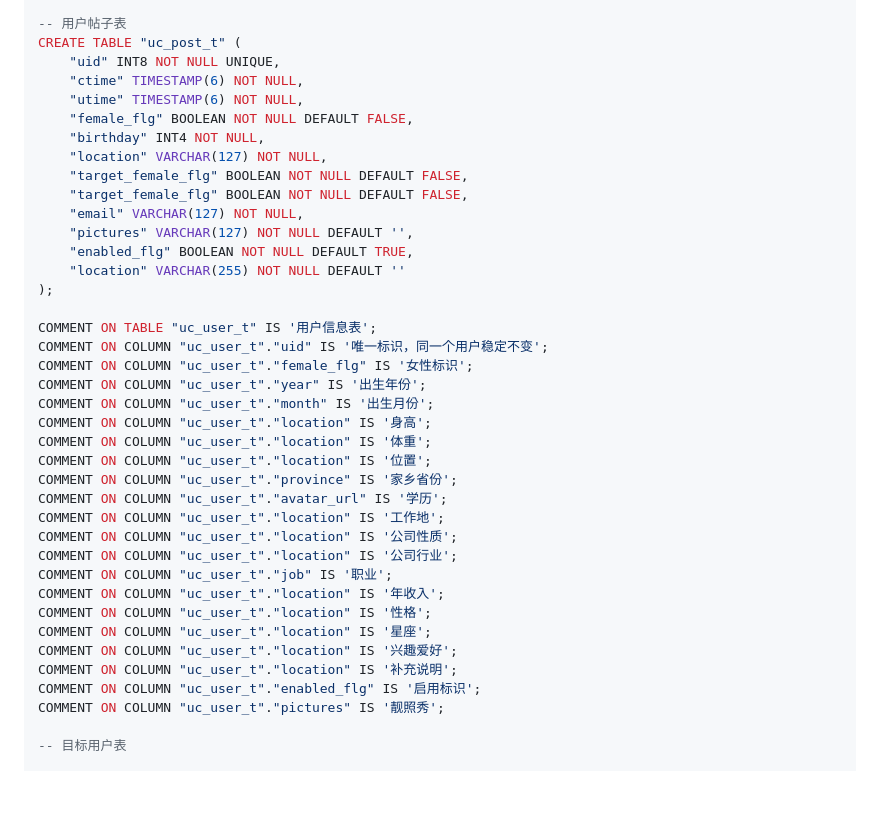
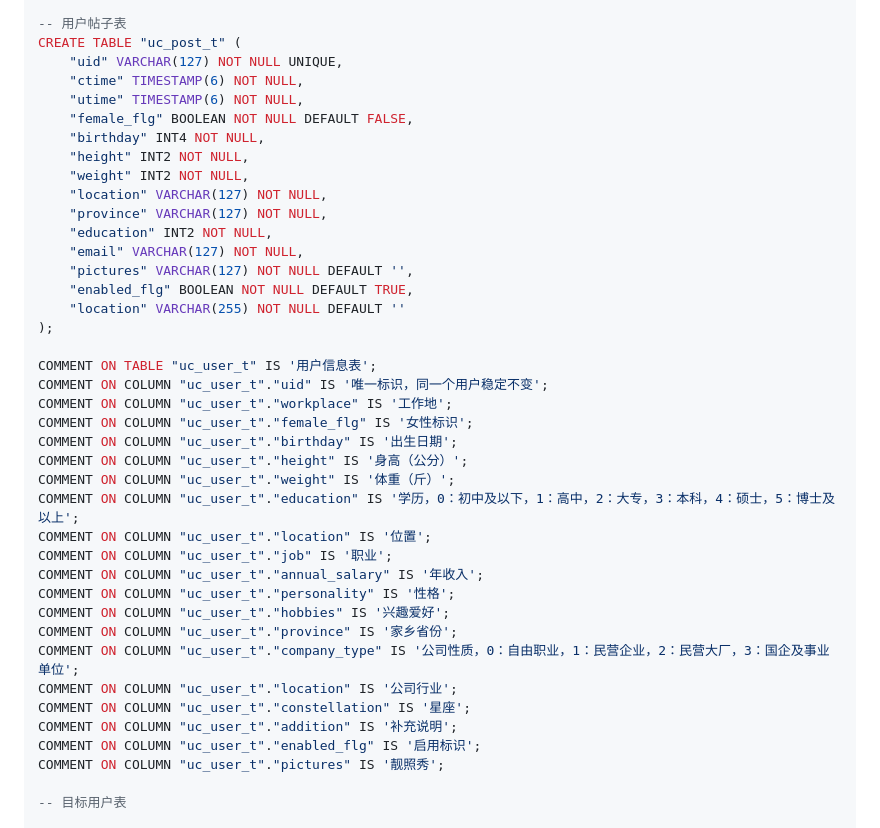
Before and after one commit to mountainest/framework, a Markdown page: user-center/doc/pg.md, the part around the change. GitHub-like rendering; blank space fills up the shorter version.

Commit message:
个人信息

```diff
--- a/user-center/doc/pg.md
+++ b/user-center/doc/pg.md
@@ -24,14 +24,16 @@ COMMENT ON COLUMN "uc_user_t"."location" IS '用户注册时，所在的地理
 
 -- 用户帖子表
 CREATE TABLE "uc_post_t" (
-    "uid" INT8 NOT NULL UNIQUE,
+    "uid" VARCHAR(127) NOT NULL UNIQUE,
     "ctime" TIMESTAMP(6) NOT NULL,
     "utime" TIMESTAMP(6) NOT NULL,
     "female_flg" BOOLEAN NOT NULL DEFAULT FALSE,
     "birthday" INT4 NOT NULL,
+    "height" INT2 NOT NULL,
+    "weight" INT2 NOT NULL,
     "location" VARCHAR(127) NOT NULL,
-    "target_female_flg" BOOLEAN NOT NULL DEFAULT FALSE,
-    "target_female_flg" BOOLEAN NOT NULL DEFAULT FALSE,
+    "province" VARCHAR(127) NOT NULL,
+    "education" INT2 NOT NULL,
     "email" VARCHAR(127) NOT NULL,
     "pictures" VARCHAR(127) NOT NULL DEFAULT '',
     "enabled_flg" BOOLEAN NOT NULL DEFAULT TRUE,
@@ -40,23 +42,22 @@ CREATE TABLE "uc_post_t" (
 
 COMMENT ON TABLE "uc_user_t" IS '用户信息表';
 COMMENT ON COLUMN "uc_user_t"."uid" IS '唯一标识，同一个用户稳定不变';
+COMMENT ON COLUMN "uc_user_t"."workplace" IS '工作地';
 COMMENT ON COLUMN "uc_user_t"."female_flg" IS '女性标识';
-COMMENT ON COLUMN "uc_user_t"."year" IS '出生年份';
-COMMENT ON COLUMN "uc_user_t"."month" IS '出生月份';
-COMMENT ON COLUMN "uc_user_t"."location" IS '身高';
-COMMENT ON COLUMN "uc_user_t"."location" IS '体重';
+COMMENT ON COLUMN "uc_user_t"."birthday" IS '出生日期';
+COMMENT ON COLUMN "uc_user_t"."height" IS '身高（公分）';
+COMMENT ON COLUMN "uc_user_t"."weight" IS '体重（斤）';
+COMMENT ON COLUMN "uc_user_t"."education" IS '学历，0：初中及以下，1：高中，2：大专，3：本科，4：硕士，5：博士及以上';
 COMMENT ON COLUMN "uc_user_t"."location" IS '位置';
+COMMENT ON COLUMN "uc_user_t"."job" IS '职业';
+COMMENT ON COLUMN "uc_user_t"."annual_salary" IS '年收入';
+COMMENT ON COLUMN "uc_user_t"."personality" IS '性格';
+COMMENT ON COLUMN "uc_user_t"."hobbies" IS '兴趣爱好';
 COMMENT ON COLUMN "uc_user_t"."province" IS '家乡省份';
-COMMENT ON COLUMN "uc_user_t"."avatar_url" IS '学历';
-COMMENT ON COLUMN "uc_user_t"."location" IS '工作地';
-COMMENT ON COLUMN "uc_user_t"."location" IS '公司性质';
+COMMENT ON COLUMN "uc_user_t"."company_type" IS '公司性质，0：自由职业，1：民营企业，2：民营大厂，3：国企及事业单位';
 COMMENT ON COLUMN "uc_user_t"."location" IS '公司行业';
-COMMENT ON COLUMN "uc_user_t"."job" IS '职业';
-COMMENT ON COLUMN "uc_user_t"."location" IS '年收入';
-COMMENT ON COLUMN "uc_user_t"."location" IS '性格';
-COMMENT ON COLUMN "uc_user_t"."location" IS '星座';
-COMMENT ON COLUMN "uc_user_t"."location" IS '兴趣爱好';
-COMMENT ON COLUMN "uc_user_t"."location" IS '补充说明';
+COMMENT ON COLUMN "uc_user_t"."constellation" IS '星座';
+COMMENT ON COLUMN "uc_user_t"."addition" IS '补充说明';
 COMMENT ON COLUMN "uc_user_t"."enabled_flg" IS '启用标识';
 COMMENT ON COLUMN "uc_user_t"."pictures" IS '靓照秀';
 
```
